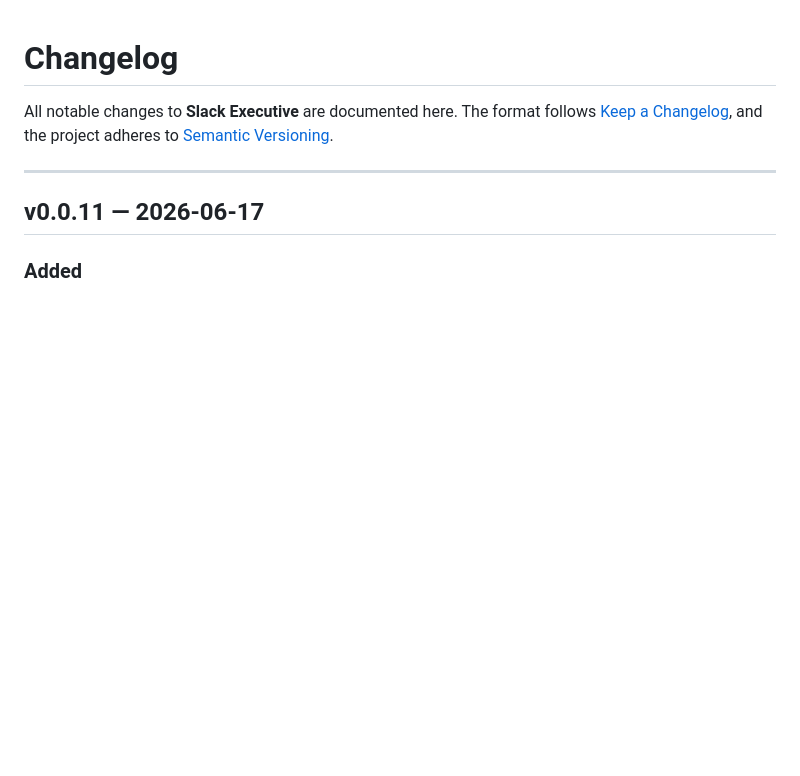
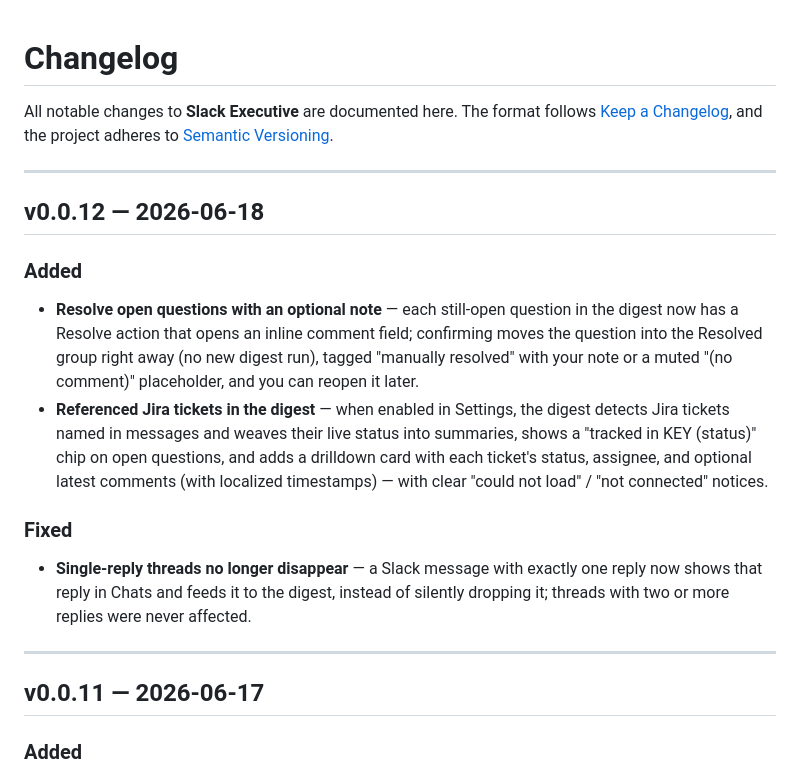
Before and after one commit to diem2001/slack-executive-releases, a Markdown page: CHANGELOG.md, the part around the change. Rendered like a GitHub page; blank space fills up the shorter version.

Commit message:
v0.0.12: publish CHANGELOG

```diff
--- a/CHANGELOG.md
+++ b/CHANGELOG.md
@@ -3,6 +3,17 @@
 All notable changes to **Slack Executive** are documented here. The format
 follows [Keep a Changelog](https://keepachangelog.com/), and the project adheres
 to [Semantic Versioning](https://semver.org/).
+
+---
+
+## v0.0.12 — 2026-06-18
+
+### Added
+- **Resolve open questions with an optional note** — each still-open question in the digest now has a Resolve action that opens an inline comment field; confirming moves the question into the Resolved group right away (no new digest run), tagged "manually resolved" with your note or a muted "(no comment)" placeholder, and you can reopen it later.
+- **Referenced Jira tickets in the digest** — when enabled in Settings, the digest detects Jira tickets named in messages and weaves their live status into summaries, shows a "tracked in KEY (status)" chip on open questions, and adds a drilldown card with each ticket's status, assignee, and optional latest comments (with localized timestamps) — with clear "could not load" / "not connected" notices.
+
+### Fixed
+- **Single-reply threads no longer disappear** — a Slack message with exactly one reply now shows that reply in Chats and feeds it to the digest, instead of silently dropping it; threads with two or more replies were never affected.
 
 ---
 
```
